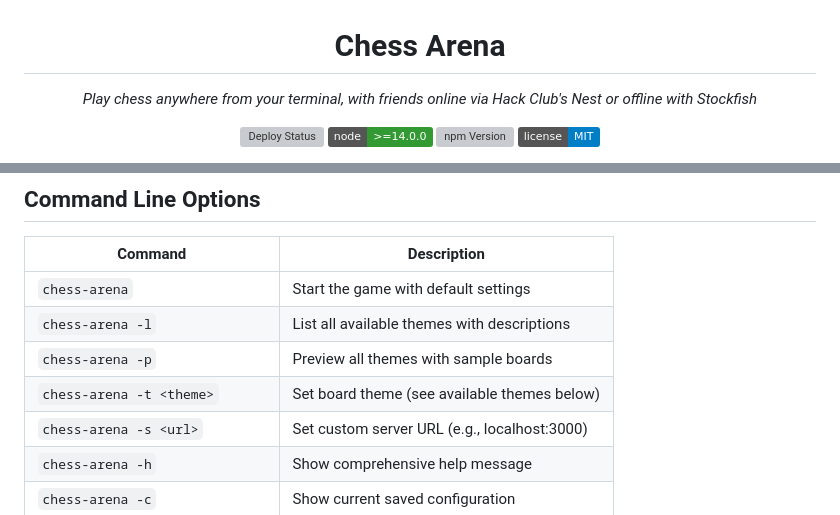
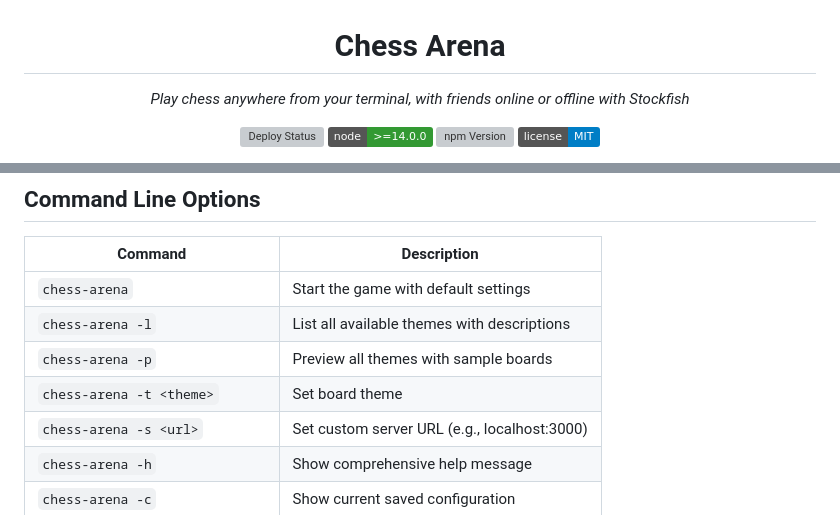
Before and after one commit to realBilalKhan/chess-arena, a Markdown page: README.md, 2 parts joined by grey strips. GitHub-like rendering; badges without logos; grey boxes are pictures that could not be loaded.

```diff
--- a/README.md
+++ b/README.md
@@ -1,7 +1,7 @@
 <h1 align="center">Chess Arena</h1>
 
 <p align="center">
-  <i>Play chess anywhere from your terminal, with friends online via Hack Club's Nest or offline with Stockfish</i>
+  <i>Play chess anywhere from your terminal, with friends online or offline with Stockfish</i>
 </p>
 
 <p align="center">
@@ -72,7 +72,7 @@ stockfish --version
 | `chess-arena`                   | Start the game with default settings         |
 | `chess-arena -l`                | List all available themes with descriptions  |
 | `chess-arena -p`                | Preview all themes with sample boards        |
-| `chess-arena -t <theme>`        | Set board theme (see available themes below) |
+| `chess-arena -t <theme>`        | Set board theme                              |
 | `chess-arena -s <url>`          | Set custom server URL (e.g., localhost:3000) |
 | `chess-arena -h`                | Show comprehensive help message              |
 | `chess-arena -c`                | Show current saved configuration             |
```
Also changed, not shown: other parts of README.md (+3 -3 lines).
